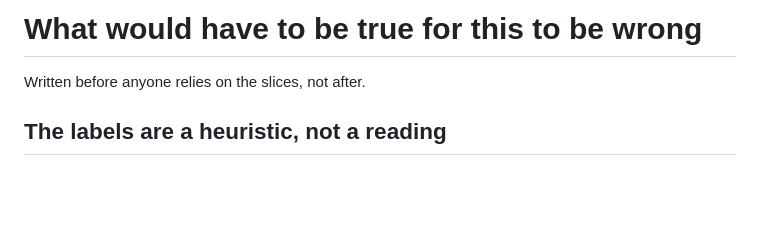
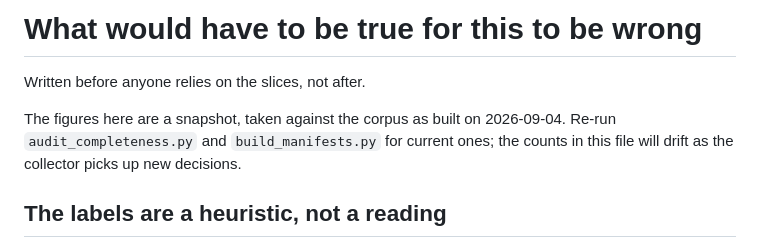
Before and after one commit to abigailhaddad/HHS_DAB_Collect-Sort, a Markdown page: LIMITATIONS.md, the part around the change. Drawn GitHub-style; blank space fills up the shorter version.

```diff
--- a/LIMITATIONS.md
+++ b/LIMITATIONS.md
@@ -1,6 +1,11 @@
 # What would have to be true for this to be wrong
 
 Written before anyone relies on the slices, not after.
+
+The figures here are a snapshot, taken against the corpus as built on
+2026-09-04. Re-run `audit_completeness.py` and `build_manifests.py` for current
+ones; the counts in this file will drift as the collector picks up new
+decisions.
 
 ## The labels are a heuristic, not a reading
 
```
Also changed, not shown: README.md (+25 -21 lines).
